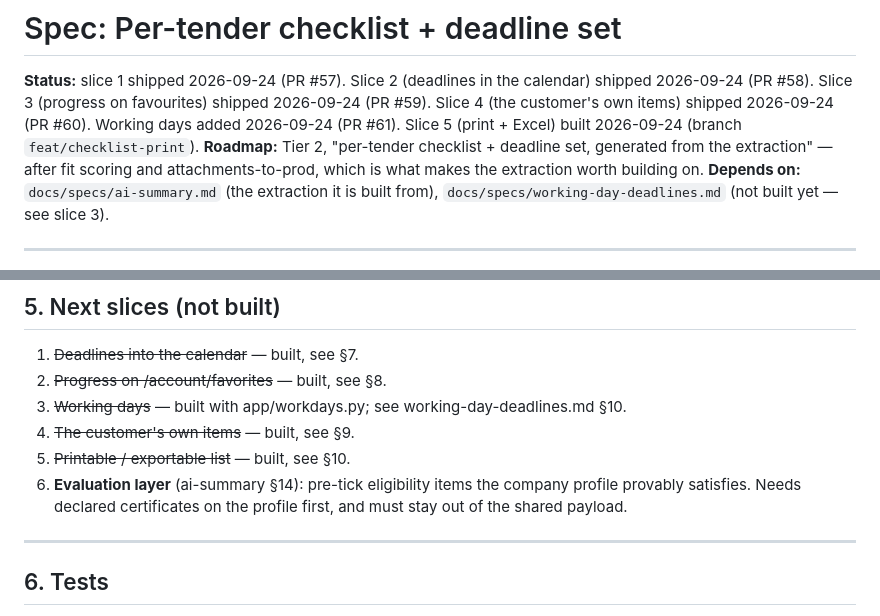
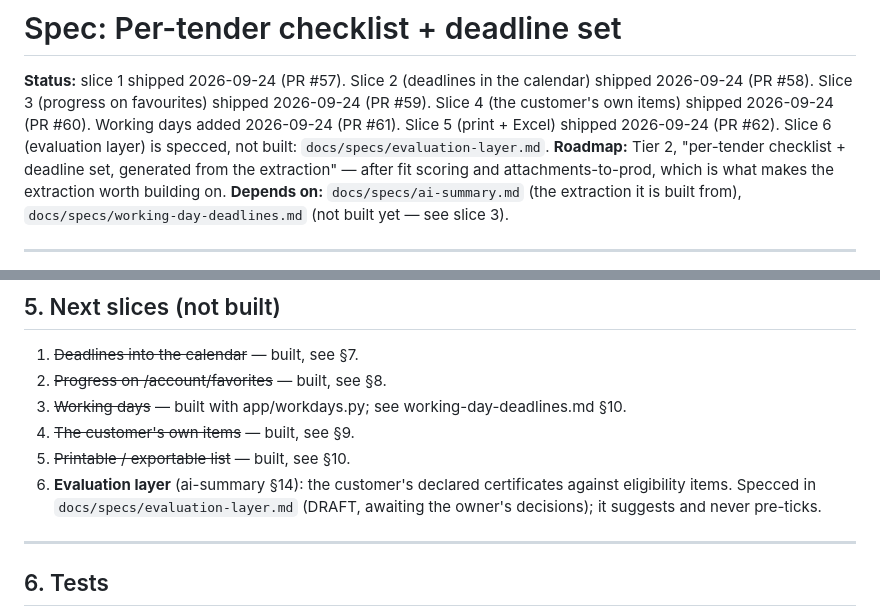
Before and after one commit to fotathan/khmdhs-explorer, a Markdown page: docs/specs/tender-checklist.md, 2 parts joined by grey strips. Drawn GitHub-style.

Commit message:
docs(spec): evaluation layer — certificates against the checklist (draft)
Co-Authored-By: Claude Opus 5.5 <noreply@anthropic.com>

```diff
--- a/docs/specs/tender-checklist.md
+++ b/docs/specs/tender-checklist.md
@@ -4,7 +4,8 @@
 calendar) shipped 2026-09-24 (PR #58). Slice 3 (progress on favourites)
 shipped 2026-09-24 (PR #59). Slice 4 (the customer's own items)
 shipped 2026-09-24 (PR #60). Working days added 2026-09-24 (PR #61).
-Slice 5 (print + Excel) built 2026-09-24 (branch `feat/checklist-print`).
+Slice 5 (print + Excel) shipped 2026-09-24 (PR #62). Slice 6 (evaluation
+layer) is specced, not built: `docs/specs/evaluation-layer.md`.
 **Roadmap:** Tier 2, "per-tender checklist + deadline set, generated from the
 extraction" — after fit scoring and attachments-to-prod, which is what makes
 the extraction worth building on.
@@ -110,9 +111,10 @@ Routes: `GET /act/<adam>/checklist`, `POST /act/<adam>/checklist/<key>`
    working-day-deadlines.md §10.
 4. ~~The customer's own items~~ — built, see §9.
 5. ~~Printable / exportable list~~ — built, see §10.
-6. **Evaluation layer** (ai-summary §14): pre-tick eligibility items the
-   company profile provably satisfies. Needs declared certificates on the
-   profile first, and must stay out of the shared payload.
+6. **Evaluation layer** (ai-summary §14): the customer's declared
+   certificates against eligibility items. Specced in
+   `docs/specs/evaluation-layer.md` (DRAFT, awaiting the owner's decisions);
+   it suggests and never pre-ticks.
 
 ---
 
```
Also changed, not shown: docs/specs/evaluation-layer.md (added, +240 -0 lines).
